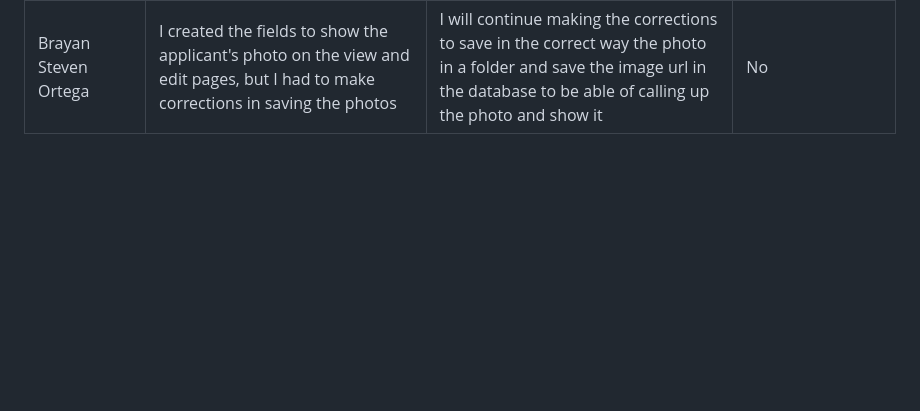
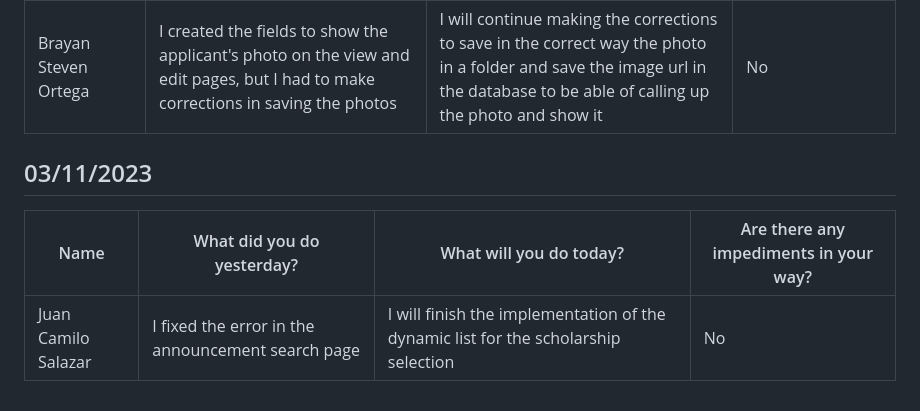
Before and after one commit to Camilin1904/ScholarshipManagement, a Markdown page: Dailies.md, the part around the change. Rendered like a GitHub page; blank space fills up the shorter version.

Commit message:
Document dailies 03/11/2023 Juan Salazar

```diff
--- a/Dailies.md
+++ b/Dailies.md
@@ -378,3 +378,9 @@ Spooky
 | Andrés Camilo Romero Ruiz | I made the filters on backend for applicants and announcements | I will investigate about plotly to show plots inside the html about data | No |
 | Camilo Carmona Valencia | I have been busy, so unfortunately i could not continue my work | I will make the deletion functionality for my dynamic forms | No |
 | Brayan Steven Ortega | I created the fields to show the applicant's photo on the view and edit pages, but I had to make corrections in saving the photos | I will continue making the corrections to save in the correct way the photo in a folder and save the image url in the database to be able of calling up the photo and show it | No |
+
+## 03/11/2023
+
+| Name | What did you do yesterday? | What will you do today? | Are there any impediments in your way? |
+|----------|----------|----------|----------|
+| Juan Camilo Salazar | I fixed the error in the announcement search page| I will finish the implementation of the dynamic list for the scholarship selection |No|
```
